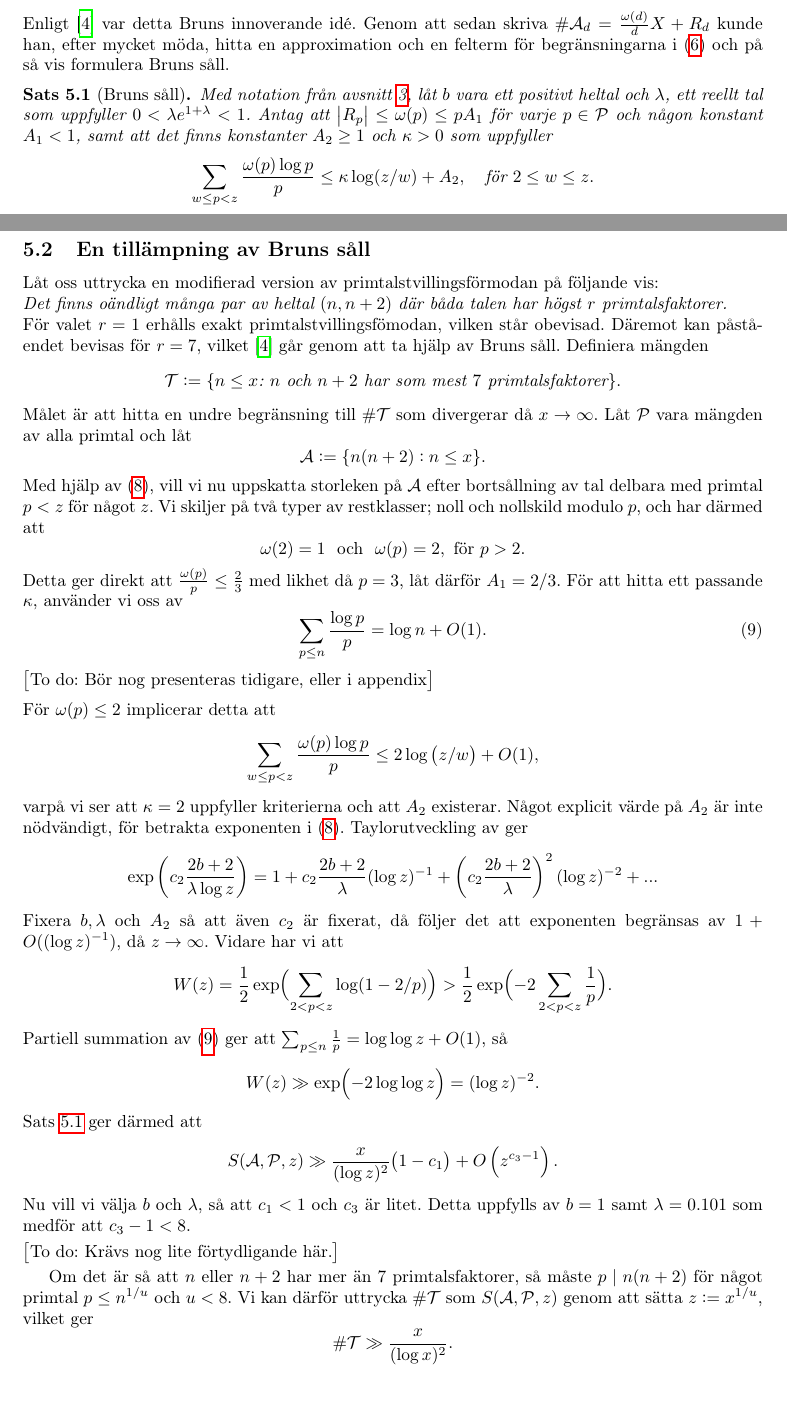
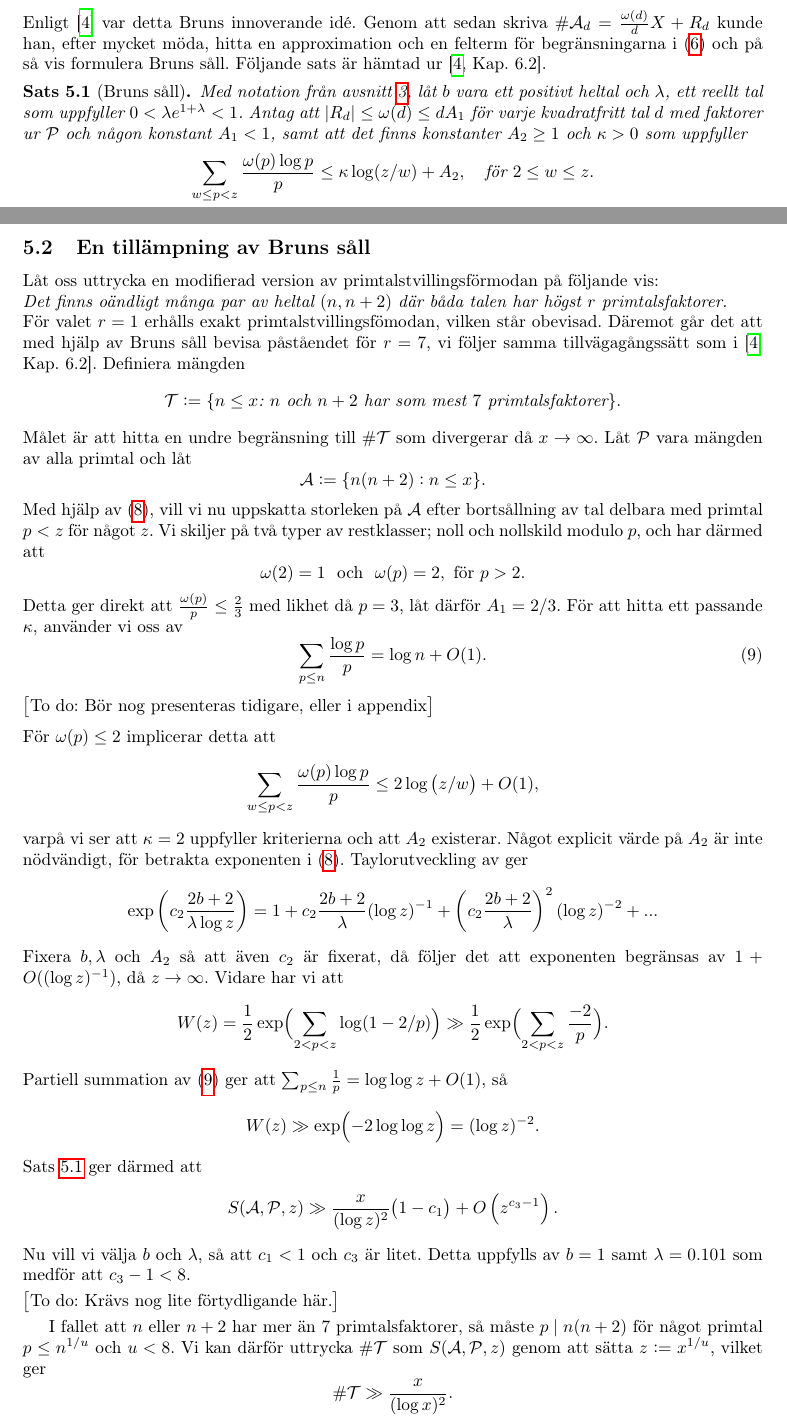
Before and after one commit to ElComadore/Matematiska-S-ll, a LaTeX paper (main.tex, which reads nils/brun.tex): two parts of pages 13 and 14 of 19, joined at a grey line, cut so that both start at the same text, the shorter picture padded with empty space. Compiled offline with pdfLaTeX.

Commit message:
Updates from Overleaf

```diff
--- a/nils/brun.tex
+++ b/nils/brun.tex
@@ -22,26 +22,23 @@ Således kan en undre och övre begränsning till $\S{A}{P}{z}$ erhållas, näml
     \leq \sum_{d \mid P(z)} \mu(d) g_U(d) \card\A_d.
 \end{equation}
 Enligt \cite{cojocarumurty} var detta Bruns innoverande idé.
-Genom att sedan skriva $\card\A_d=\frac{\omega(d)}{d}X + R_d$ kunde han, efter mycket möda, hitta en approximation och en felterm för begränsningarna i (\ref{brun.eq.gugl}) och på så vis formulera Bruns såll.
+Genom att sedan skriva $\card\A_d=\frac{\omega(d)}{d}X + R_d$ kunde han, efter mycket möda, hitta en approximation och en felterm för begränsningarna i (\ref{brun.eq.gugl}) och på så vis formulera Bruns såll. Följande sats är hämtad ur \cite[Kap. 6.2]{cojocarumurty}.
 
 
 \begin{theorem}[Bruns såll] \label{brun.thm.brun}
 Med notation från avsnitt \ref{sallproblemet}, låt $b$ vara ett positivt heltal och $\lambda$,
 ett reellt tal som uppfyller $0<\lambda e^{1+\lambda}<1$.
-Antag att $\left|R_p\right|\leq\omega(p)\leq pA_1$ för varje $p\in\P$ och någon konstant $A_1<1$,
+Antag att $\left|R_d\right|\leq\omega(d)\leq dA_1$ för varje kvadratfritt tal $d$ med faktorer ur $\P$ och någon konstant $A_1<1$,
 samt att det finns konstanter $A_2\geq 1$ och $\kappa>0$ som uppfyller
 \begin{align*}
     \sum_{w\leq p<z} \frac{\omega(p)\log p}{p} \leq \kappa\log(z/w) + A_2,\quad \text{för}\ 2\leq w\leq z.
 \end{align*}
-
 Då begränsas $\S{A}{P}{z}$ ovanifrån av
 \begin{align}
     & XW(z)\left(1 + \lambda c_1\exp\left(c_2\frac{2b+3}{\lambda\log z}\right)\right) + O\left(z^{c_3}\right), \label{brun.eq.upper}
     \intertext{och underifrån av}
     & XW(z)\left(1 - c_1\exp\left(c_2\frac{2b+2}{\lambda\log z}\right)\right) + O\left(z^{c_3 - 1}\right). \label{brun.eq.lower}
 \end{align}
-
-%\bigskip\noindent
 Konstanterna $c_1$, $c_2$ och $c_3$ definieras som
 \begin{equation*}
     c_1 := \frac{ 2\lambda^{2b}e^{2\lambda} }{ 1 - \lambda^2e^{2+2\lambda} }, \quad
@@ -57,7 +54,7 @@ Konstanterna $c_1$, $c_2$ och $c_3$ definieras som
 Låt oss uttrycka en modifierad version av primtalstvillingsförmodan på följande vis:\\
 \textit{Det finns oändligt många par av heltal $(n,n+2)$ där båda talen har högst $r$ primtalsfaktorer.}\\
 För valet $r=1$ erhålls exakt primtalstvillingsfömodan, vilken står obevisad.
-Däremot kan påståendet bevisas för $r=7$, vilket \cite{cojocarumurty} går genom att ta hjälp av Bruns såll.
+Däremot går det att med hjälp av Bruns såll bevisa påståendet för $r=7$, vi följer samma tillvägagångssätt som i \cite[Kap. 6.2]{cojocarumurty}.
 Definiera mängden
 \begin{equation*}
     \mathcal{T} := \{\textit{$n\leq x$: $n$ och $n+2$ har som mest $7$ primtalsfaktorer}\}.
@@ -107,7 +104,7 @@ Detta uppfylls av $b=1$ samt $\lambda=0.101$ som medför att $c_3-1<8$.
 
 \todo{Krävs nog lite förtydligande här.}
 
-Om det är så att $n$ eller $n+2$ har mer än 7 primtalsfaktorer,
+I fallet att $n$ eller $n+2$ har mer än 7 primtalsfaktorer,
 så måste $p\mid n(n+2)$ för något primtal $p\leq n^{1/u}$ och $u<8$.
 Vi kan därför uttrycka $\card\mathcal{T}$ som $\S{A}{P}{z}$ genom att sätta $z := x^{1/u}$, vilket ger
 \begin{equation*}
```
Also changed, not shown: bibliografi.bib (+1 -1 lines), nils/brun.tex (4 more changed lines).
